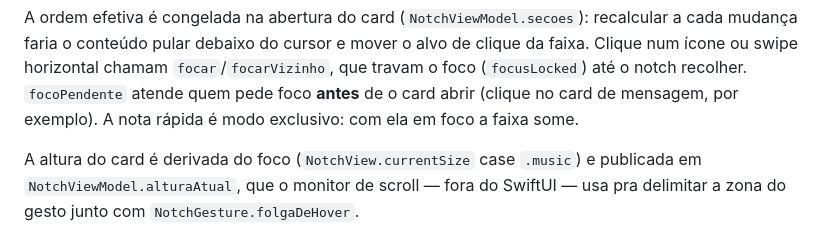
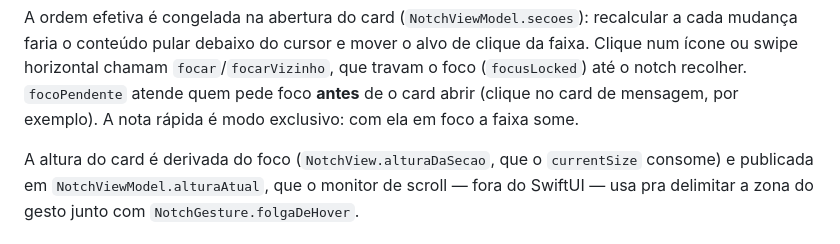
Before and after one commit to luccas-silveira/knobler, a Markdown page: docs/architecture.md, the part around the change. Rendered like a GitHub page.

```diff
--- a/docs/architecture.md
+++ b/docs/architecture.md
@@ -84,7 +84,8 @@ alvo de clique da faixa. Clique num ícone ou swipe horizontal chamam
 de mensagem, por exemplo). A nota rápida é modo exclusivo: com ela em foco a
 faixa some.
 
-A altura do card é derivada do foco (`NotchView.currentSize` case `.music`) e
+A altura do card é derivada do foco (`NotchView.alturaDaSecao`, que o
+`currentSize` consome) e
 publicada em `NotchViewModel.alturaAtual`, que o monitor de scroll — fora do
 SwiftUI — usa pra delimitar a zona do gesto junto com `NotchGesture.folgaDeHover`.
 
```
Also changed, not shown: CLAUDE.md (+2 -2 lines), docs/images/settings-notch.png, 6 other files.
